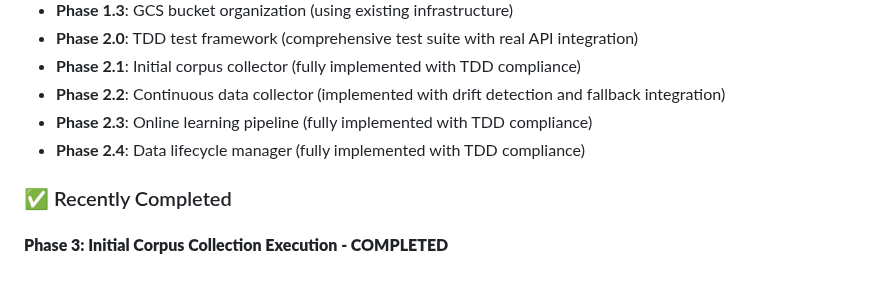
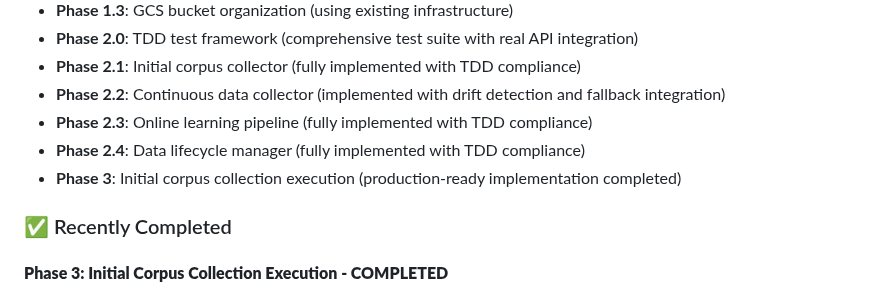
Before and after one commit to daniqan/shyvr-auto, a Markdown page: TODO_CHECKLIST.md, the part around the change. Drawn GitHub-style.

Commit message:
complete Phase 3 initial corpus collection with GCP integration

```diff
--- a/TODO_CHECKLIST.md
+++ b/TODO_CHECKLIST.md
@@ -11,6 +11,7 @@
 - **Phase 2.2**: Continuous data collector (implemented with drift detection and fallback integration)
 - **Phase 2.3**: Online learning pipeline (fully implemented with TDD compliance)
 - **Phase 2.4**: Data lifecycle manager (fully implemented with TDD compliance)
+- **Phase 3**: Initial corpus collection execution (production-ready implementation completed)
 
 ### ✅ Recently Completed
 
```
